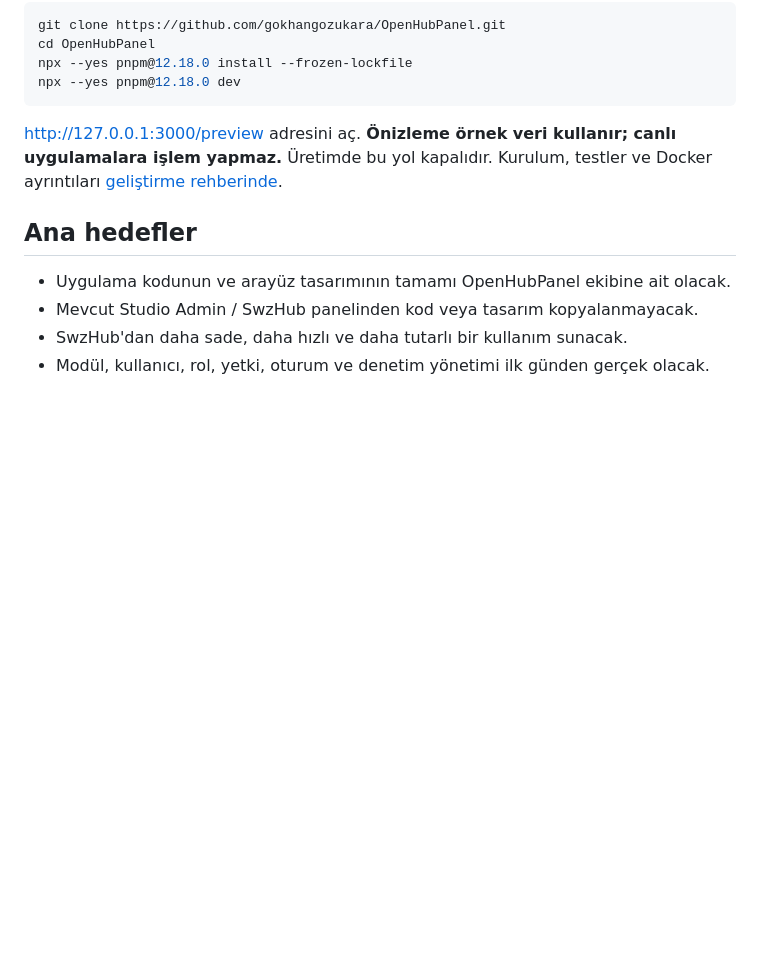
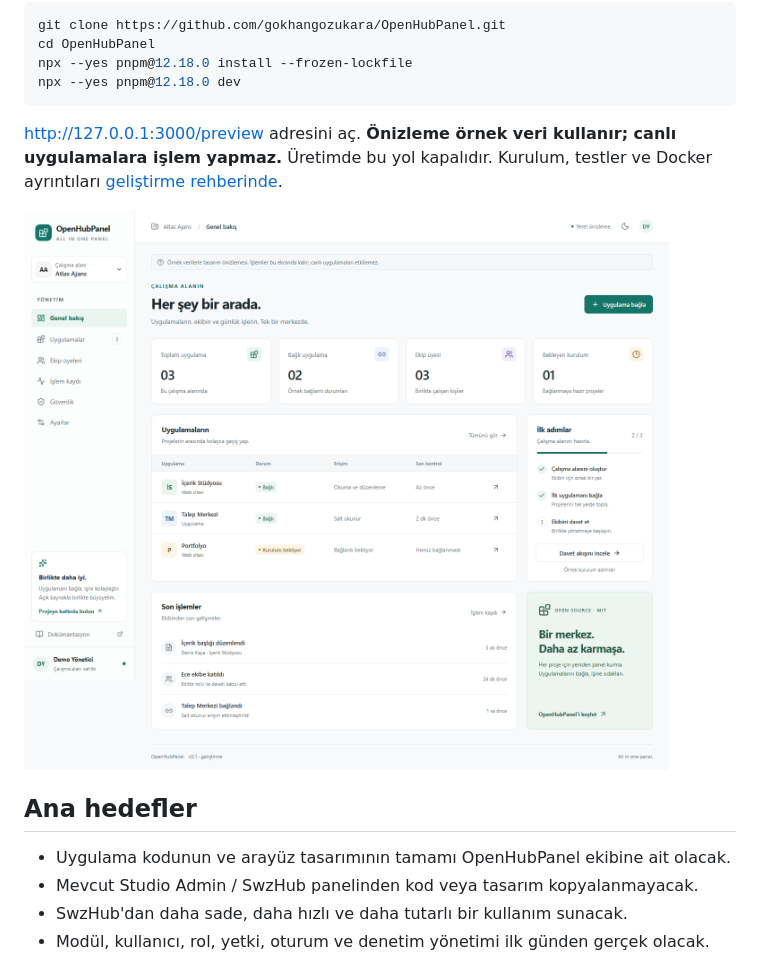
Before and after one commit to gokhangozukara/OpenHubPanel, a Markdown page: README.md, the part around the change. GitHub-like rendering; pictures changed too: docs/screenshots/local-preview.png (added); blank space fills up the shorter version.

Commit message:
test: cover the real preview launcher and document the first interface

````diff
--- a/README.md
+++ b/README.md
@@ -33,6 +33,8 @@ npx --yes pnpm@12.18.0 dev
 ```
 
 http://127.0.0.1:3000/preview adresini aç. **Önizleme örnek veri kullanır; canlı uygulamalara işlem yapmaz.** Üretimde bu yol kapalıdır. Kurulum, testler ve Docker ayrıntıları [geliştirme rehberinde](docs/DEVELOPMENT.md).
+
+![OpenHubPanel yerel arayüz önizlemesi — sentetik uygulama ve ekip verileri](docs/screenshots/local-preview.png)
 
 ## Ana hedefler
 
````
Also changed, not shown: docs/DEVELOPMENT.md (+1 -1 lines), 1 other file.
